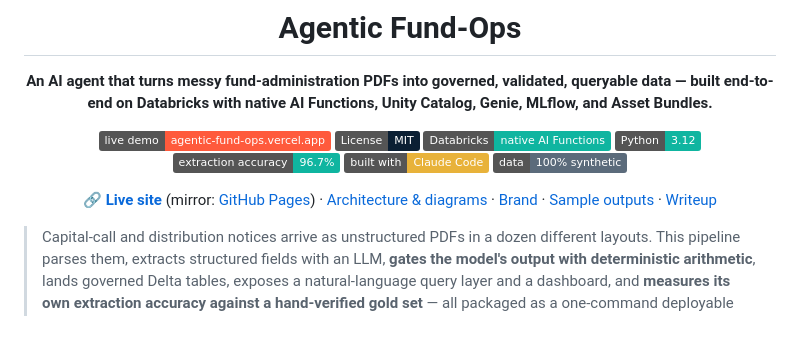
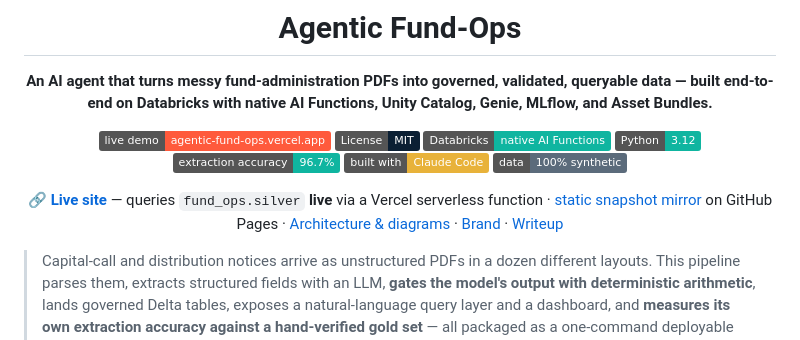
Before and after one commit to davendra/agentic-fund-ops, a Markdown page: README.md, the part around the change. GitHub-like rendering; badges without logos.

Commit message:
docs: clarify live (Vercel) vs snapshot (Pages) in the live-site links
Co-Authored-By: Claude Opus 4.8 (1M context) <noreply@anthropic.com>

```diff
--- a/README.md
+++ b/README.md
@@ -19,7 +19,7 @@
 ![Built with Claude Code](https://img.shields.io/badge/built_with-Claude_Code-E8B23A?logo=anthropic&logoColor=white)
 ![Data 100% synthetic](https://img.shields.io/badge/data-100%25_synthetic-5B6B7B)
 
-**[🔗 Live site](https://agentic-fund-ops.vercel.app)** (mirror: [GitHub Pages](https://davendra.github.io/agentic-fund-ops/)) · [Architecture & diagrams](docs/architecture.md) · [Brand](docs/brand.md) · [Sample outputs](samples) · [Writeup](docs/writeup.md)
+**[🔗 Live site](https://agentic-fund-ops.vercel.app)** — queries `fund_ops.silver` **live** via a Vercel serverless function · [static snapshot mirror](https://davendra.github.io/agentic-fund-ops/) on GitHub Pages · [Architecture & diagrams](docs/architecture.md) · [Brand](docs/brand.md) · [Writeup](docs/writeup.md)
 
 </div>
 
```
